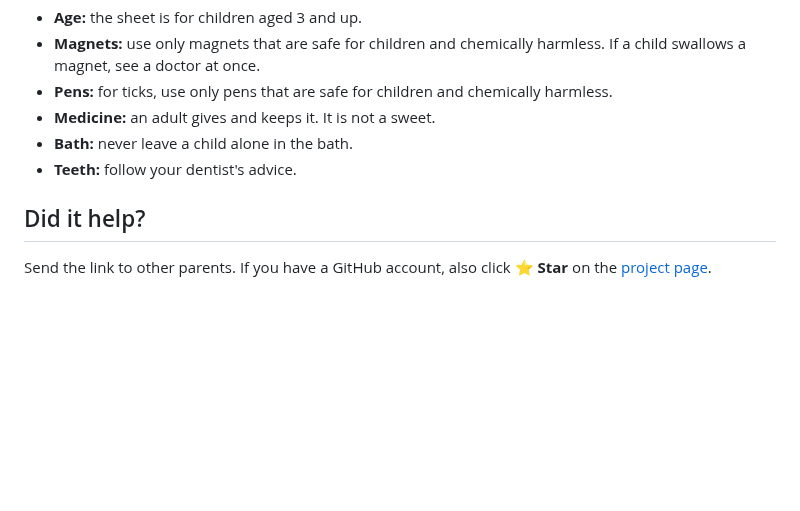
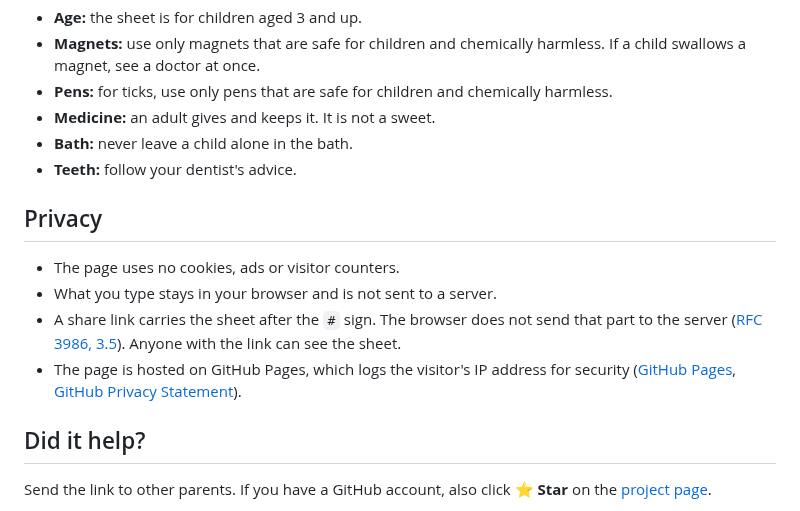
Before and after one commit to stutek/child-routines, a Markdown page: README.md, the part around the change. GitHub-like rendering; blank space fills up the shorter version.

Commit message:
README: privacy (no cookies or counters, the sheet stays in the browser, the # part of a link is not sent, GitHub Pages logs IP addresses)
Co-Authored-By: Claude Opus 5.5 <noreply@anthropic.com>

```diff
--- a/README.md
+++ b/README.md
@@ -38,6 +38,13 @@ Example sheets, ready to print, are [here](https://stutek.github.io/child-routin
 - **Bath:** never leave a child alone in the bath.
 - **Teeth:** follow your dentist's advice.
 
+## Privacy
+
+- The page uses no cookies, ads or visitor counters.
+- What you type stays in your browser and is not sent to a server.
+- A share link carries the sheet after the `#` sign. The browser does not send that part to the server ([RFC 3986, 3.5](https://www.rfc-editor.org/rfc/rfc3986#section-3.5)). Anyone with the link can see the sheet.
+- The page is hosted on GitHub Pages, which logs the visitor's IP address for security ([GitHub Pages](https://docs.github.com/en/pages/getting-started-with-github-pages/what-is-github-pages#data-collection), [GitHub Privacy Statement](https://docs.github.com/en/site-policy/privacy-policies/github-general-privacy-statement)).
+
 ## Did it help?
 
 Send the link to other parents. If you have a GitHub account, also click **⭐ Star** on the [project page](https://github.com/stutek/child-routines).
```
Also changed, not shown: README.sl.md (+7 -0 lines).
